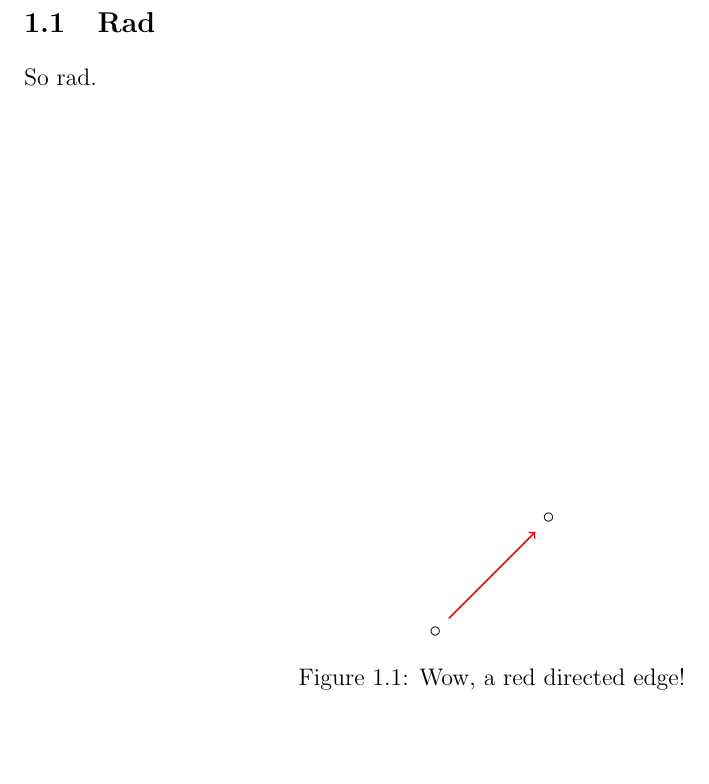
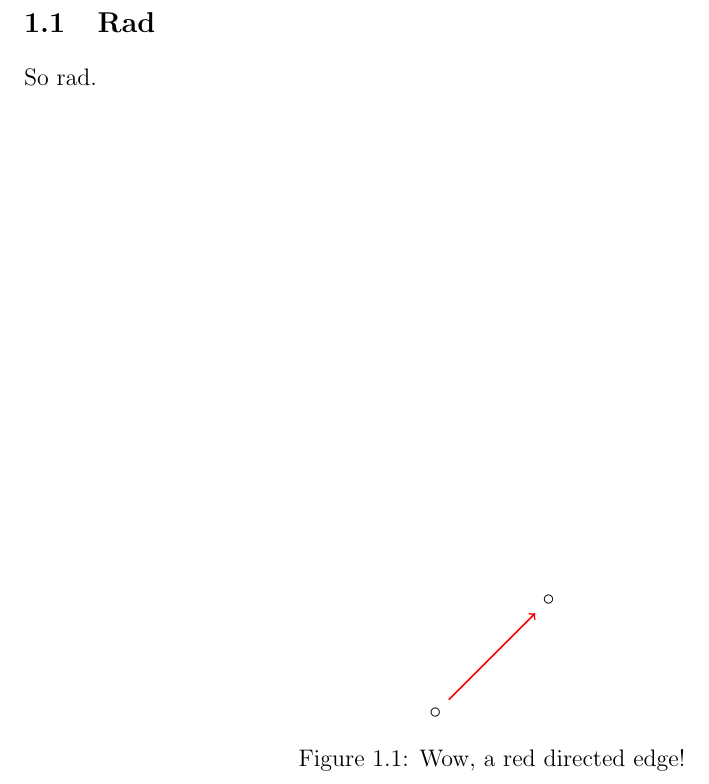
Before and after one commit to dcernst/MiscTeachingMaterials, a LaTeX thesis (ThesisFiles/thesis.tex): part of page 5 of 9, cut so that both start at the same text, the shorter picture padded with empty space. Compiled offline with pdfLaTeX.

Commit message:
Update to bottom margin

```diff
--- a/ThesisFiles/thesis.tex
+++ b/ThesisFiles/thesis.tex
@@ -6,7 +6,7 @@
 \usetikzlibrary{3d}
 \usepackage{amsmath,amssymb,amsfonts,amscd, array,amsthm}
 \usepackage{subcaption}
-\usepackage[lmargin=1in,rmargin=1in]{geometry}
+\usepackage[lmargin=1in,rmargin=1in, bottom=1in, includefoot]{geometry}
 \usepackage{setspace}
 
 \usepackage[titles]{tocloft}
```
